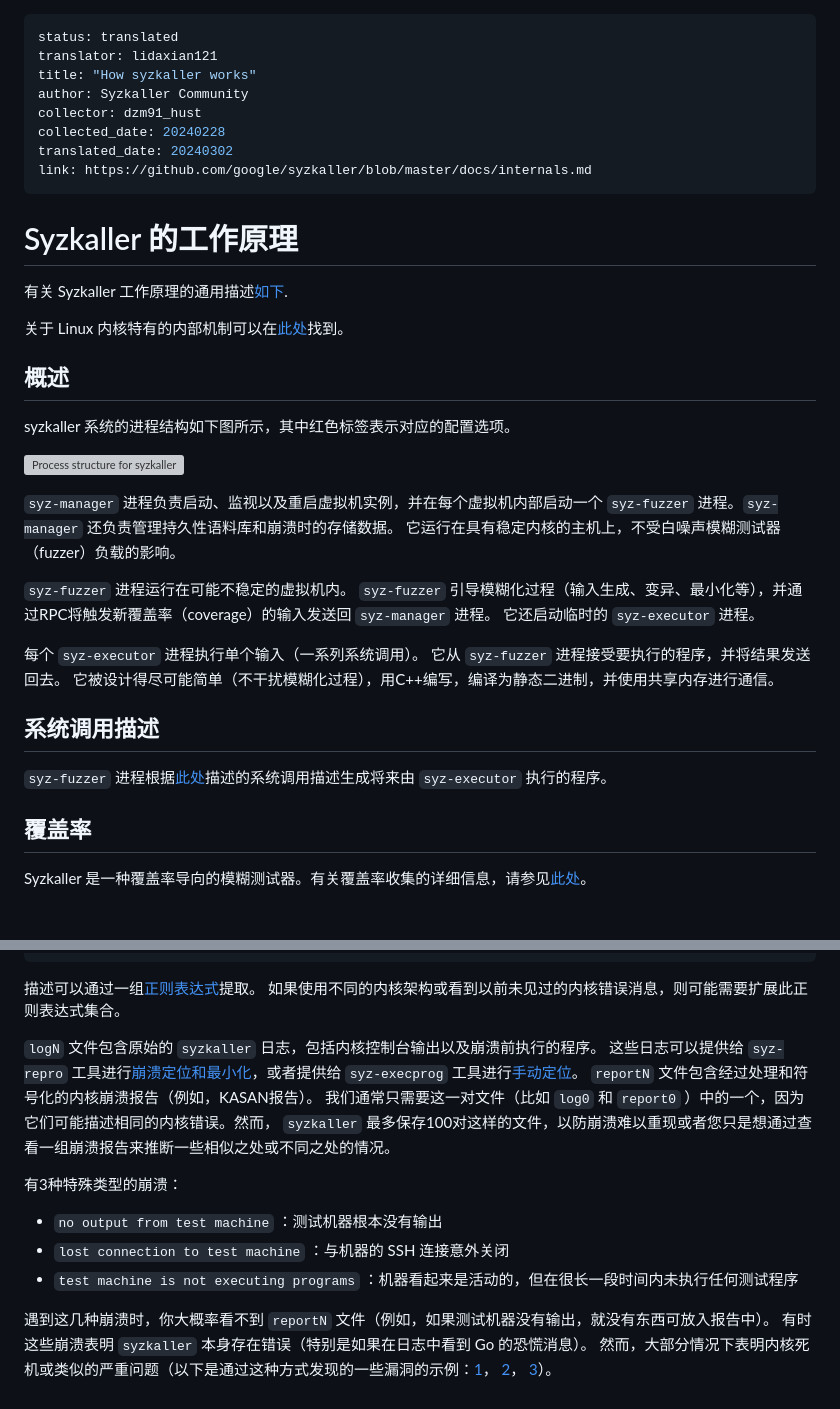
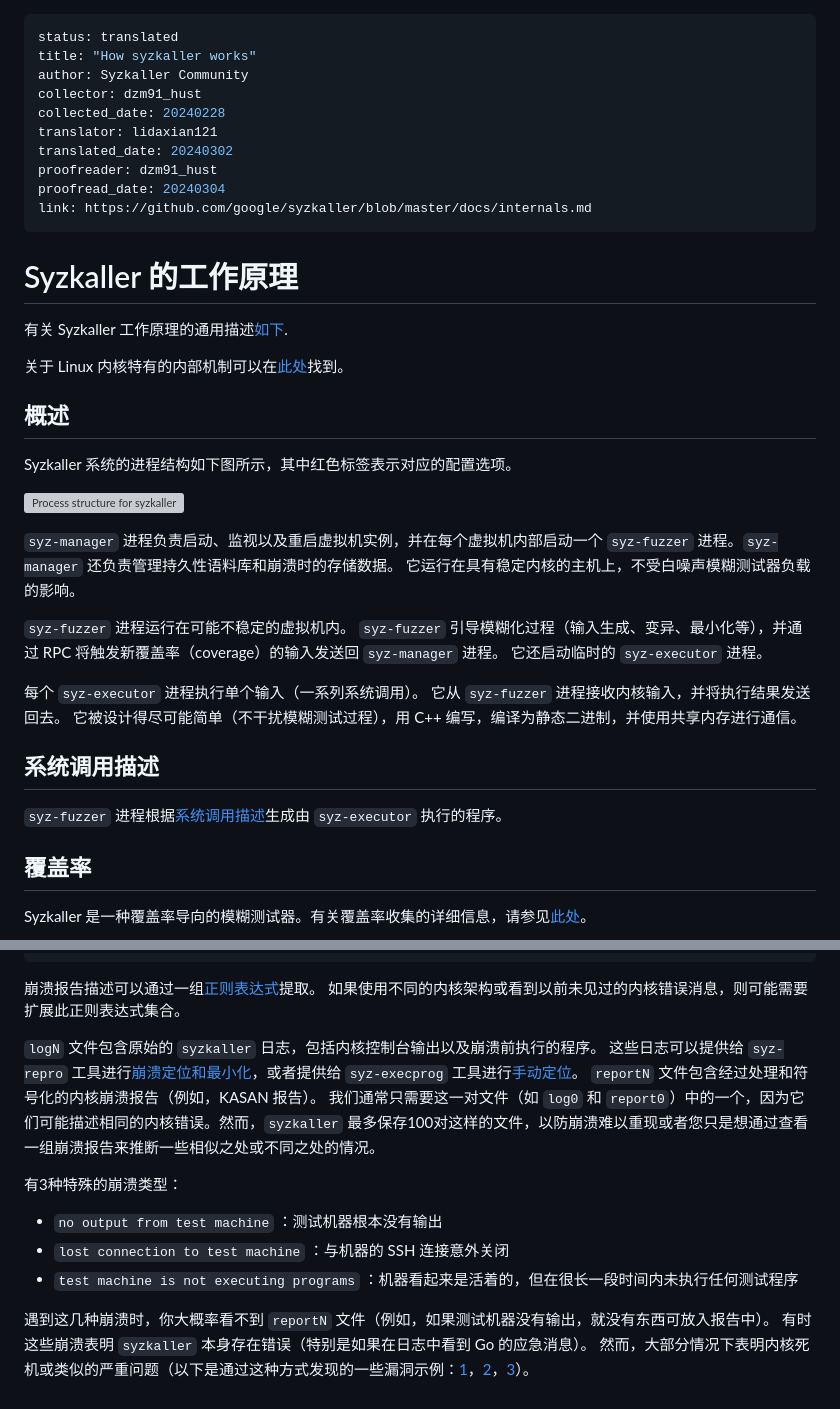
Before and after one commit to hust-open-atom-club/TranslateProject, a Markdown page: sources/syzkaller/internals.md, 2 parts joined by grey strips. Rendered like a GitHub page; blank space fills up the shorter version; grey boxes are pictures that could not be loaded.

Commit message:
proofread done by dzm91_hust

````diff
--- a/sources/syzkaller/internals.md
+++ b/sources/syzkaller/internals.md
@@ -1,11 +1,13 @@
 ---
 status: translated
-translator: lidaxian121
 title: "How syzkaller works"
 author: Syzkaller Community
 collector: dzm91_hust
 collected_date: 20240228
+translator: lidaxian121
 translated_date: 20240302
+proofreader: dzm91_hust
+proofread_date: 20240304
 link: https://github.com/google/syzkaller/blob/master/docs/internals.md
 ---
 
@@ -17,24 +19,24 @@ link: https://github.com/google/syzkaller/blob/master/docs/internals.md
 
 ## 概述
 
-syzkaller 系统的进程结构如下图所示，其中红色标签表示对应的配置选项。
+Syzkaller 系统的进程结构如下图所示，其中红色标签表示对应的配置选项。
 
 ![Process structure for syzkaller](process_structure.png?raw=true)
 
 `syz-manager` 进程负责启动、监视以及重启虚拟机实例，并在每个虚拟机内部启动一个 `syz-fuzzer` 进程。`syz-manager` 还负责管理持久性语料库和崩溃时的存储数据。
-它运行在具有稳定内核的主机上，不受白噪声模糊测试器（fuzzer）负载的影响。
+它运行在具有稳定内核的主机上，不受白噪声模糊测试器负载的影响。
 
 `syz-fuzzer` 进程运行在可能不稳定的虚拟机内。
-`syz-fuzzer` 引导模糊化过程（输入生成、变异、最小化等），并通过RPC将触发新覆盖率（coverage）的输入发送回 `syz-manager` 进程。
+`syz-fuzzer` 引导模糊化过程（输入生成、变异、最小化等），并通过 RPC 将触发新覆盖率（coverage）的输入发送回 `syz-manager` 进程。
 它还启动临时的 `syz-executor` 进程。
 
 每个 `syz-executor` 进程执行单个输入（一系列系统调用）。
-它从 `syz-fuzzer` 进程接受要执行的程序，并将结果发送回去。
-它被设计得尽可能简单（不干扰模糊化过程），用C++编写，编译为静态二进制，并使用共享内存进行通信。
+它从 `syz-fuzzer` 进程接收内核输入，并将执行结果发送回去。
+它被设计得尽可能简单（不干扰模糊测试过程），用 C++ 编写，编译为静态二进制，并使用共享内存进行通信。
 
 ## 系统调用描述
 
-`syz-fuzzer` 进程根据[此处](syscall_descriptions.md)描述的系统调用描述生成将来由 `syz-executor` 执行的程序。
+`syz-fuzzer` 进程根据[系统调用描述](syscall_descriptions.md)生成由 `syz-executor` 执行的程序。
 
 ## 覆盖率
 
@@ -62,19 +64,19 @@ Syzkaller 是一种覆盖率导向的模糊测试器。有关覆盖率收集的
      ...
 ```
 
-描述可以通过一组[正则表达式](/pkg/report/)提取。
+崩溃报告描述可以通过一组[正则表达式](/pkg/report/)提取。
 如果使用不同的内核架构或看到以前未见过的内核错误消息，则可能需要扩展此正则表达式集合。
 
 `logN` 文件包含原始的 `syzkaller` 日志，包括内核控制台输出以及崩溃前执行的程序。
 这些日志可以提供给 `syz-repro` 工具进行[崩溃定位和最小化](reproducing_crashes.md)，或者提供给 `syz-execprog` 工具进行[手动定位](executing_syzkaller_programs.md)。
-`reportN` 文件包含经过处理和符号化的内核崩溃报告（例如，KASAN报告）。
-我们通常只需要这一对文件（比如 `log0` 和 `report0` ）中的一个，因为它们可能描述相同的内核错误。然而， `syzkaller` 最多保存100对这样的文件，以防崩溃难以重现或者您只是想通过查看一组崩溃报告来推断一些相似之处或不同之处的情况。
+`reportN` 文件包含经过处理和符号化的内核崩溃报告（例如，KASAN 报告）。
+我们通常只需要这一对文件（如 `log0` 和 `report0`）中的一个，因为它们可能描述相同的内核错误。然而，`syzkaller` 最多保存100对这样的文件，以防崩溃难以重现或者您只是想通过查看一组崩溃报告来推断一些相似之处或不同之处的情况。
 
-有3种特殊类型的崩溃：
+有3种特殊的崩溃类型：
 - `no output from test machine` ：测试机器根本没有输出
 - `lost connection to test machine` ：与机器的 SSH 连接意外关闭
-- `test machine is not executing programs` ：机器看起来是活动的，但在很长一段时间内未执行任何测试程序
+- `test machine is not executing programs` ：机器看起来是活着的，但在很长一段时间内未执行任何测试程序
 
 遇到这几种崩溃时，你大概率看不到 `reportN` 文件（例如，如果测试机器没有输出，就没有东西可放入报告中）。
-有时这些崩溃表明 `syzkaller` 本身存在错误（特别是如果在日志中看到 Go 的恐慌消息）。
-然而，大部分情况下表明内核死机或类似的严重问题（以下是通过这种方式发现的一些漏洞的示例：[1](https://groups.google.com/d/msg/syzkaller/zfuHHRXL7Zg/Tc5rK8bdCAAJ)， [2](https://groups.google.com/d/msg/syzkaller/kY_ml6TCm9A/wDd5fYFXBQAJ)， [3](https://groups.google.com/d/msg/syzkaller/OM7CXieBCoY/etzvFPX3AQAJ)）。
+有时这些崩溃表明 `syzkaller` 本身存在错误（特别是如果在日志中看到 Go 的应急消息）。
+然而，大部分情况下表明内核死机或类似的严重问题（以下是通过这种方式发现的一些漏洞示例：[1](https://groups.google.com/d/msg/syzkaller/zfuHHRXL7Zg/Tc5rK8bdCAAJ)，[2](https://groups.google.com/d/msg/syzkaller/kY_ml6TCm9A/wDd5fYFXBQAJ)，[3](https://groups.google.com/d/msg/syzkaller/OM7CXieBCoY/etzvFPX3AQAJ)）。
````
